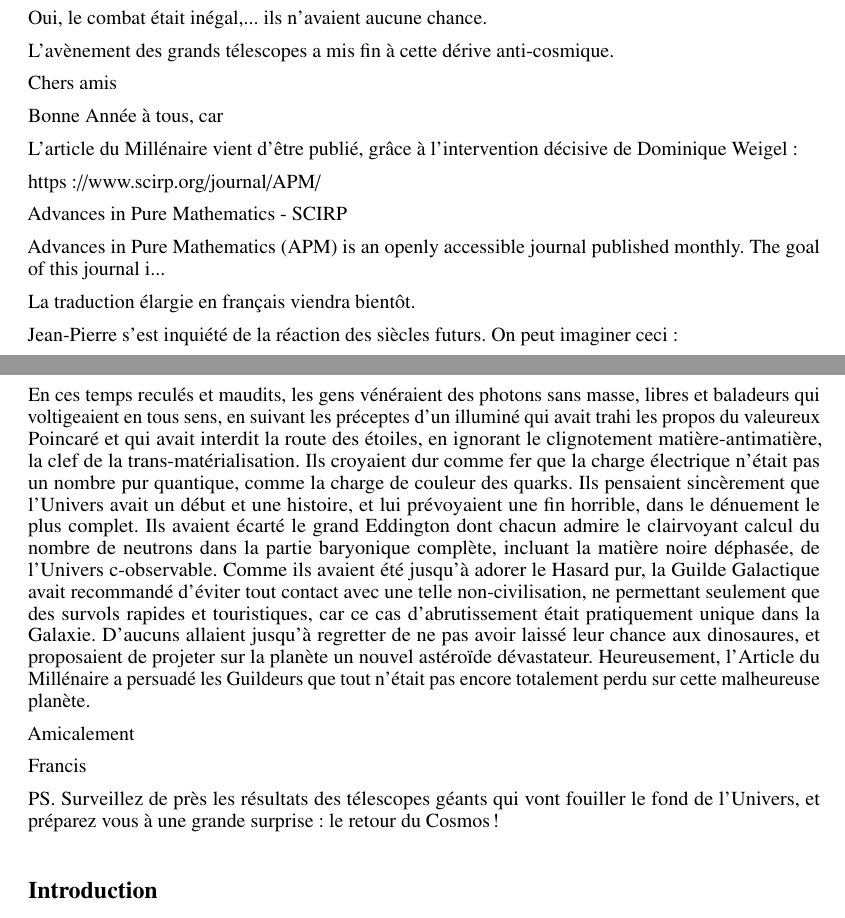
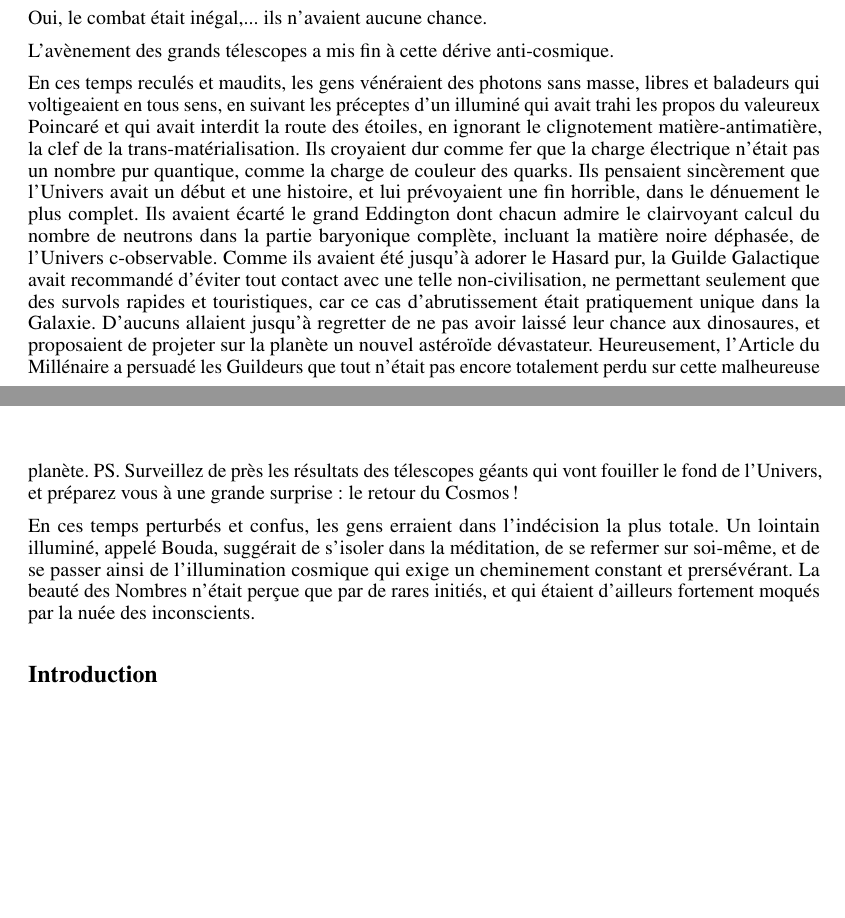
Before and after one commit to hol137/retour-au-cosmos, a LaTeX document (main.tex): two parts of pages 4 and 5 of 73, joined at a grey line, cut so that both start at the same text, the shorter picture padded with empty space. Compiled offline with pdfLaTeX.

Commit message:
Update main.tex

```diff
--- a/main.tex
+++ b/main.tex
@@ -101,31 +101,14 @@ Oui, le combat était inégal,... ils n'avaient aucune chance.
 
  L'avènement des grands télescopes a mis fin à cette dérive anti-cosmique.
 
- Chers amis
-
-Bonne Année à tous, car
-
-L'article du Millénaire vient d'être publié, grâce à l'intervention décisive de Dominique Weigel :
-
-https://www.scirp.org/journal/APM/
-
-
-Advances in Pure Mathematics - SCIRP
-
-Advances in Pure Mathematics (APM) is an openly accessible journal published monthly. The goal of this journal i...
-
-La traduction élargie en français viendra bientôt.
-
-Jean-Pierre s'est inquiété de la réaction des siècles futurs. On peut imaginer ceci :
+
 
 En ces temps reculés et maudits, les gens vénéraient des photons sans masse, libres et baladeurs qui voltigeaient en tous sens, en suivant les préceptes d'un illuminé qui avait trahi les propos du valeureux Poincaré et qui avait interdit la route des étoiles, en ignorant le clignotement matière-antimatière, la clef de la trans-matérialisation. Ils croyaient dur comme fer que la charge électrique n'était pas un nombre pur quantique, comme la charge de couleur des quarks. Ils pensaient sincèrement que l'Univers avait un début et une histoire, et lui prévoyaient une fin horrible, dans le dénuement le plus complet. Ils avaient écarté le grand Eddington dont chacun admire le clairvoyant calcul du nombre de neutrons dans la partie baryonique complète, incluant la matière noire déphasée, de l'Univers c-observable. Comme ils avaient été jusqu'à adorer le Hasard pur, la Guilde Galactique avait recommandé d'éviter tout contact avec une telle non-civilisation, ne permettant seulement que des survols rapides et touristiques, car ce cas d'abrutissement était pratiquement unique dans la Galaxie. D'aucuns allaient jusqu'à regretter de ne pas avoir laissé leur chance aux dinosaures, et proposaient de projeter sur la planète un nouvel astéroïde dévastateur. Heureusement, l'Article du Millénaire a persuadé les Guildeurs que tout n'était pas encore totalement perdu sur cette malheureuse planète.
-
-Amicalement
-
-Francis
-
 PS. Surveillez de près les résultats des télescopes géants qui vont fouiller le fond de l'Univers, et préparez vous à une grande surprise : le retour du Cosmos !
 
+
+
+En ces temps perturbés et confus, les gens erraient dans l'indécision la plus totale. Un lointain illuminé, appelé Bouda, suggérait de s'isoler dans la méditation, de se refermer sur soi-même, et de se passer ainsi de l'illumination cosmique qui exige un cheminement constant et prersévérant. La beauté des Nombres n'était perçue que par de rares initiés, et qui étaient d'ailleurs fortement moqués par la nuée des inconscients.
 
 
 
```
